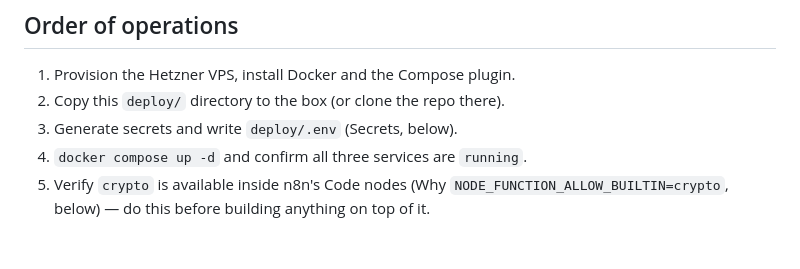
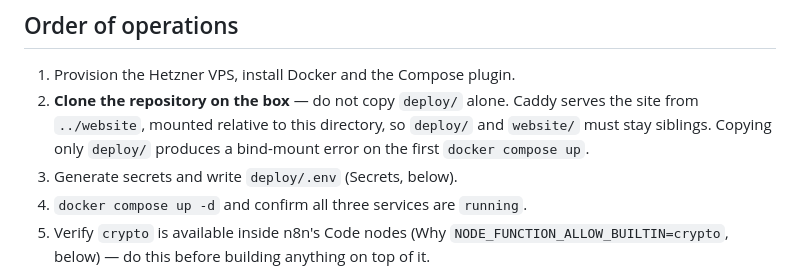
Before and after one commit to bercarucostin/adaptivetech, a Markdown page: deploy/README.md, the part around the change. GitHub-like rendering; blank space fills up the shorter version.

Commit message:
fix(deploy): make cloning the repo mandatory, not optional, in the README
The order-of-operations previously offered "copy deploy/ (or clone the
repo)" as if they were equivalent. They are not: Caddy mounts
../website, a sibling of deploy/, so copying deploy/ alone produces a
bind-mount error on the first docker compose up. Cloning is now the
only instruction, with the reason stated inline.

Co-Authored-By: Claude Opus 5 <noreply@anthropic.com>

```diff
--- a/deploy/README.md
+++ b/deploy/README.md
@@ -45,7 +45,10 @@ Internet -> Cloudflare (proxy, TLS, Turnstile) -> Hetzner:80/443 -> Caddy
 ## Order of operations
 
 1. Provision the Hetzner VPS, install Docker and the Compose plugin.
-2. Copy this `deploy/` directory to the box (or clone the repo there).
+2. **Clone the repository on the box** — do not copy `deploy/` alone. Caddy
+   serves the site from `../website`, mounted relative to this directory,
+   so `deploy/` and `website/` must stay siblings. Copying only `deploy/`
+   produces a bind-mount error on the first `docker compose up`.
 3. Generate secrets and write `deploy/.env` (Secrets, below).
 4. `docker compose up -d` and confirm all three services are `running`.
 5. Verify `crypto` is available inside n8n's Code nodes (Why
```
